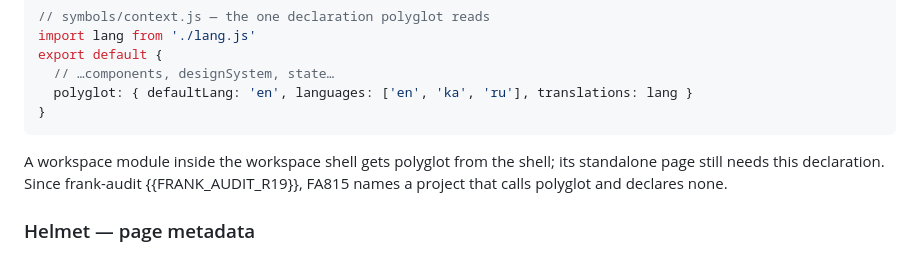
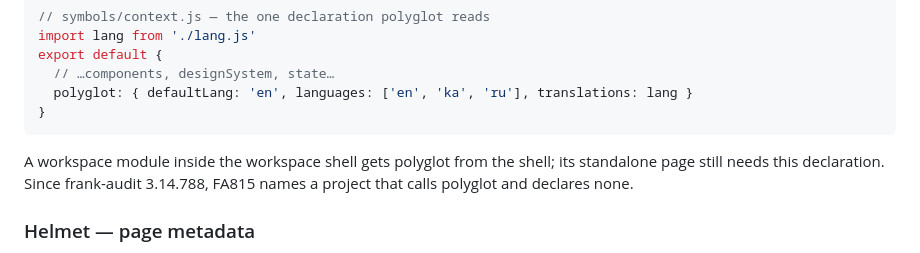
Before and after one commit to symbo-ls/symbols-mcp, a Markdown page: symbols_mcp/skills/PATTERNS.md, the part around the change. GitHub-like rendering.

````diff
--- a/symbols_mcp/skills/PATTERNS.md
+++ b/symbols_mcp/skills/PATTERNS.md
@@ -749,7 +749,7 @@ export default {
 }
 ```
 
-A workspace module inside the workspace shell gets polyglot from the shell; its standalone page still needs this declaration. Since frank-audit {{FRANK_AUDIT_R19}}, FA815 names a project that calls polyglot and declares none.
+A workspace module inside the workspace shell gets polyglot from the shell; its standalone page still needs this declaration. Since frank-audit 3.14.788, FA815 names a project that calls polyglot and declares none.
 
 ### Helmet — page metadata
 
````
Also changed, not shown: symbols_mcp/skills/CLI.md (+1 -1 lines), symbols_mcp/skills/FRANKABILITY.md (+1 -1 lines).
